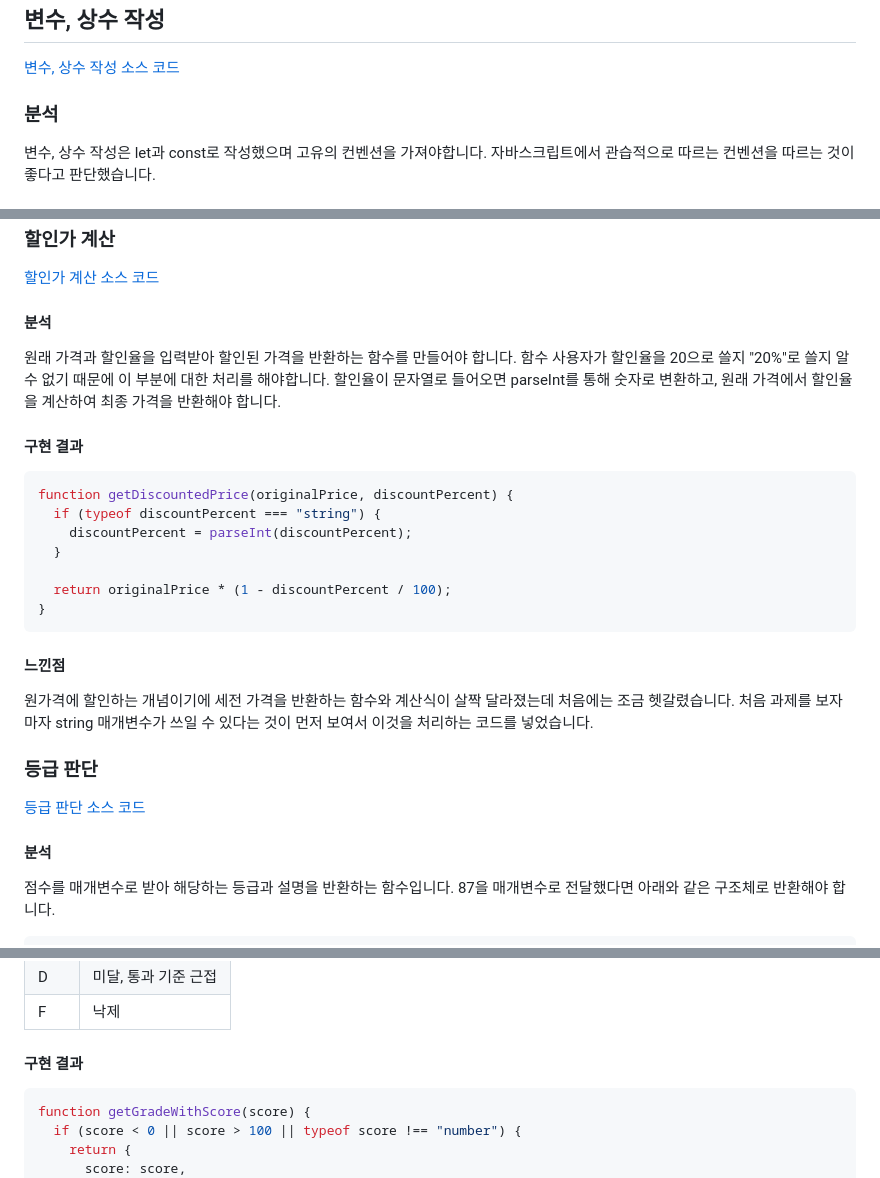
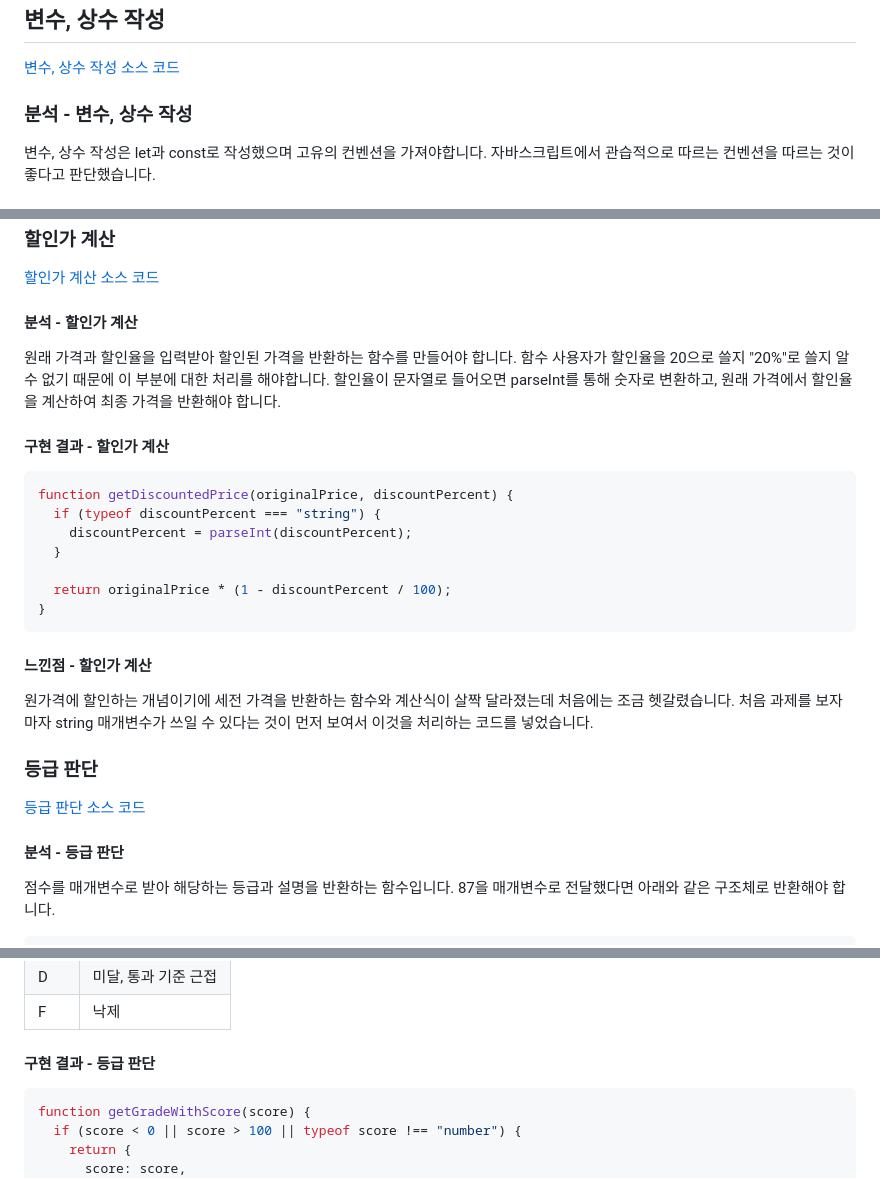
Before and after one commit to but212/homework_js, a Markdown page: week_1/README.md, 3 parts joined by grey strips. Rendered like a GitHub page.

````diff
--- a/week_1/README.md
+++ b/week_1/README.md
@@ -17,7 +17,7 @@
 
 [변수, 상수 작성 소스 코드](./scripts/write-const-var.js)
 
-### 분석
+### 분석 - 변수, 상수 작성
 
 변수, 상수 작성은 let과 const로 작성했으며 고유의 컨벤션을 가져야합니다.
 자바스크립트에서 관습적으로 따르는 컨벤션을 따르는 것이 좋다고 판단했습니다.
@@ -143,14 +143,14 @@ const canSellAlcohol = (registrationCard) => registrationCard.age >= 19;
 
 [할인가 계산 소스 코드](./scripts/get-discounted-price.js)
 
-#### 분석
+#### 분석 - 할인가 계산
 
 원래 가격과 할인율을 입력받아 할인된 가격을 반환하는 함수를 만들어야 합니다.
 함수 사용자가 할인율을 20으로 쓸지 "20%"로 쓸지 알 수 없기 때문에 이 부분에 대한
 처리를 해야합니다. 할인율이 문자열로 들어오면 parseInt를 통해 숫자로 변환하고,
 원래 가격에서 할인율을 계산하여 최종 가격을 반환해야 합니다.
 
-#### 구현 결과
+#### 구현 결과 - 할인가 계산
 
 ```javascript
 function getDiscountedPrice(originalPrice, discountPercent) {
@@ -162,7 +162,7 @@ function getDiscountedPrice(originalPrice, discountPercent) {
 }
 ```
 
-#### 느낀점
+#### 느낀점 - 할인가 계산
 
 원가격에 할인하는 개념이기에 세전 가격을 반환하는 함수와 계산식이 살짝 달라졌는데
 처음에는 조금 헷갈렸습니다. 처음 과제를 보자마자 string 매개변수가 쓰일 수 있다는 것이
@@ -172,7 +172,7 @@ function getDiscountedPrice(originalPrice, discountPercent) {
 
 [등급 판단 소스 코드](./scripts/get-grade-with-score.js)
 
-#### 분석
+#### 분석 - 등급 판단
 
 점수를 매개변수로 받아 해당하는 등급과 설명을 반환하는 함수입니다.
 87을 매개변수로 전달했다면 아래와 같은 구조체로 반환해야 합니다.
@@ -192,7 +192,7 @@ function getDiscountedPrice(originalPrice, discountPercent) {
 | D    | 미달, 통과 기준 근접 |
 | F    | 낙제                 |
 
-#### 구현 결과
+#### 구현 결과 - 등급 판단
 
 ```javascript
 function getGradeWithScore(score) {
````
Also changed, not shown: other parts of week_1/README.md (+13 -13 lines), week_2/README.md (line endings or trailing spaces).
